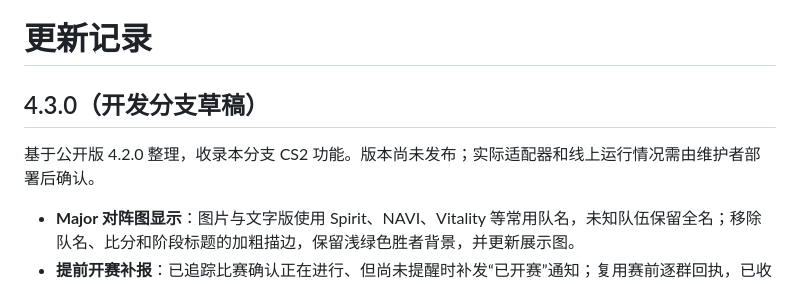
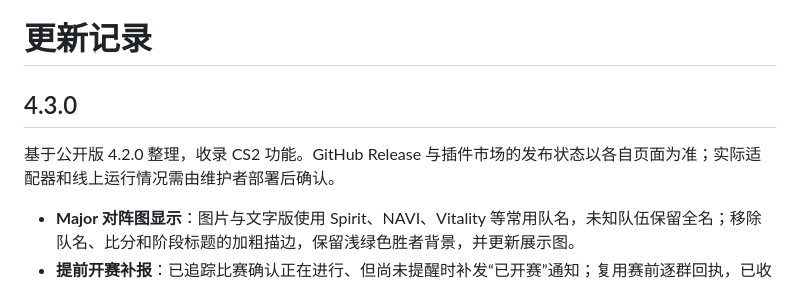
Before and after one commit to Aut-sep/Astrbot-plugin-CS2-match-push, a Markdown page: CHANGELOG.md, the part around the change. GitHub-like rendering.

```diff
--- a/CHANGELOG.md
+++ b/CHANGELOG.md
@@ -1,8 +1,8 @@
 # 更新记录
 
-## 4.3.0（开发分支草稿）
+## 4.3.0
 
-基于公开版 4.2.0 整理，收录本分支 CS2 功能。版本尚未发布；实际适配器和线上运行情况需由维护者部署后确认。
+基于公开版 4.2.0 整理，收录 CS2 功能。GitHub Release 与插件市场的发布状态以各自页面为准；实际适配器和线上运行情况需由维护者部署后确认。
 
 - **Major 对阵图显示**：图片与文字版使用 Spirit、NAVI、Vitality 等常用队名，未知队伍保留全名；移除队名、比分和阶段标题的加粗描边，保留浅绿色胜者背景，并更新展示图。
 - **提前开赛补报**：已追踪比赛确认正在进行、但尚未提醒时补发“已开赛”通知；复用赛前逐群回执，已收到提醒的群不重复，失败随赛果轮询重试。重载可恢复计划时间尚未到的提前开赛追踪；已结束、取消、被屏蔽或明确不补发的比赛不补报。
```
Also changed, not shown: README.md (+2 -2 lines).
